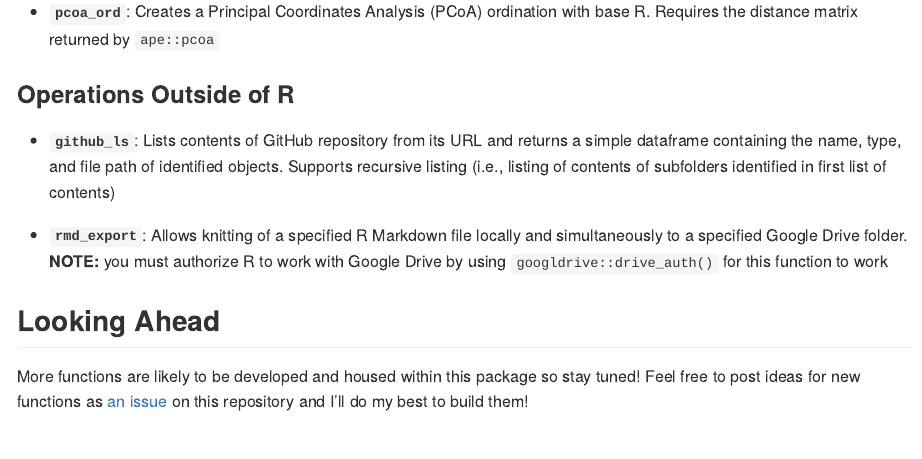
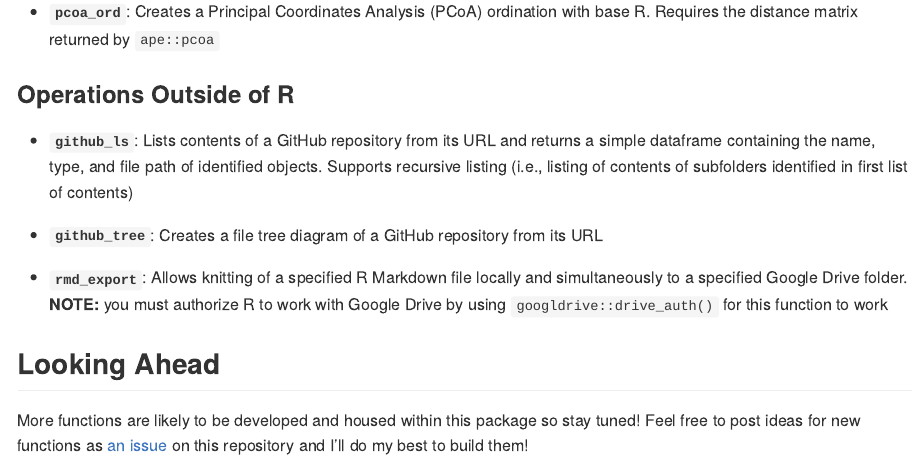
Before and after one commit to njlyon0/supportR, an R Markdown document (README.Rmd): the page in a window 1100 px wide, from 1380 px down. The pictures show the output file README.md that the author committed with the source, drawn offline in the style of GitHub; badge pictures from the web are left out.

Commit message:
Added `github_tree` to `NEWS.md` and `README`s

```diff
--- a/README.Rmd
+++ b/README.Rmd
@@ -62,7 +62,9 @@ devtools::install_github("njlyon0/supportR")
 
 ### Operations Outside of R
 
-- **`github_ls`**: Lists contents of GitHub repository from its URL and returns a simple dataframe containing the name, type, and file path of identified objects. Supports recursive listing (i.e., listing of contents of subfolders identified in first list of contents)
+- **`github_ls`**: Lists contents of a GitHub repository from its URL and returns a simple dataframe containing the name, type, and file path of identified objects. Supports recursive listing (i.e., listing of contents of subfolders identified in first list of contents)
+
+- **`github_tree`**: Creates a file tree diagram of a GitHub repository from its URL
 
 - **`rmd_export`**: Allows knitting of a specified R Markdown file locally and simultaneously to a specified Google Drive folder. **NOTE:** you must authorize R to work with Google Drive by using `googldrive::drive_auth()` for this function to work
 
```
Also changed, not shown: NEWS.md (+1 -0 lines), README.md.
